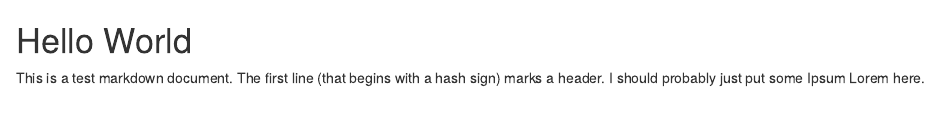
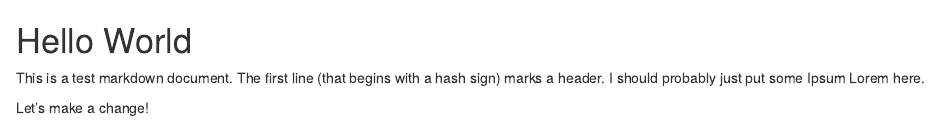
Before and after one commit to deannachurch/markdown_test, an R Markdown document (test.Rmd): the page in a window 1100 px wide, from its top. Rendered offline with R 4.5, knitr and Pandoc, with nearby package versions.

Commit message:
My first commit.

```diff
--- a/test.Rmd
+++ b/test.Rmd
@@ -1,3 +1,5 @@
 # Hello World
 
 This is a test markdown document. The first line (that begins with a hash sign) marks a header. I should probably just put some Ipsum Lorem here.
+
+Let's make a change!
```
